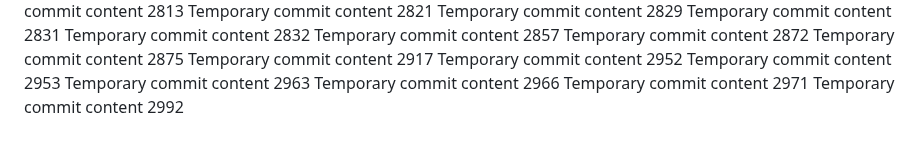
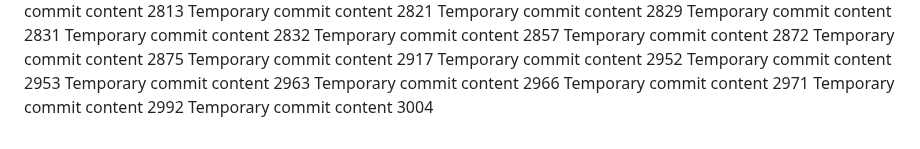
Before and after one commit to paul-inc/web-designers, a Markdown page: report.md, the part around the change. Drawn GitHub-style.

```diff
--- a/report.md
+++ b/report.md
@@ -205,3 +205,4 @@ Temporary commit content 2963
 Temporary commit content 2966
 Temporary commit content 2971
 Temporary commit content 2992
+Temporary commit content 3004
```
